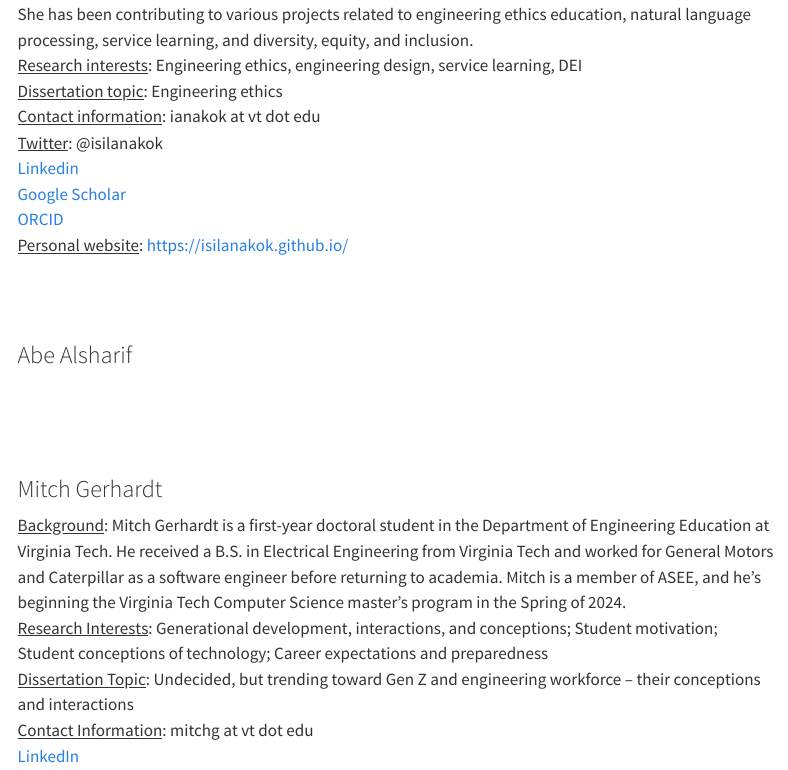
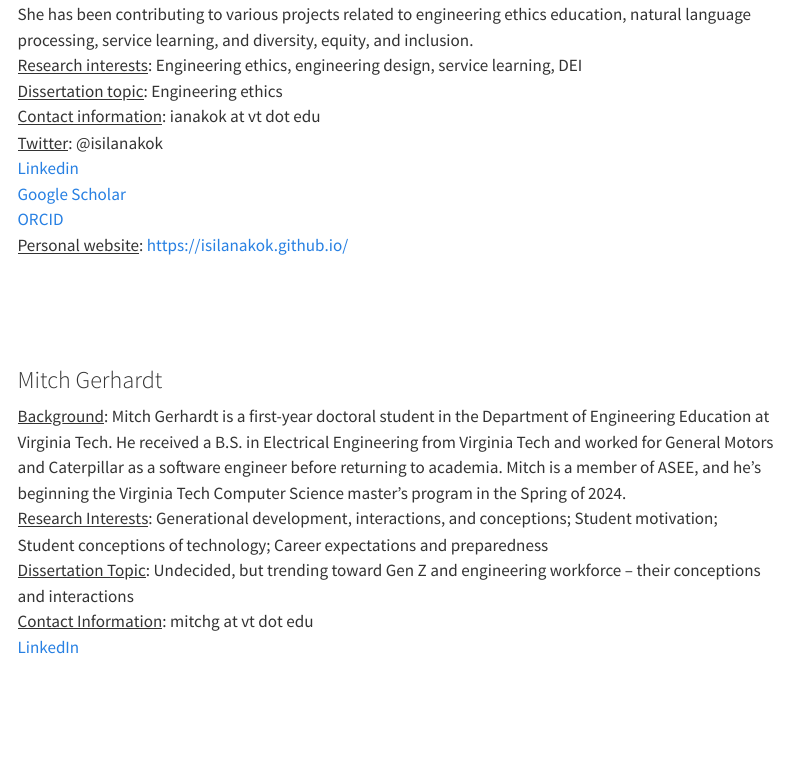
Before and after one commit to andrewskatz/ideeas-lab-site, a Quarto document (ideeas-lab-members.qmd): the page in a window 1100 px wide, from 1060 px down. Rendered offline with R 4.5, knitr and Pandoc in place of Quarto, with nearby package versions; menus at the side of the page are left out.

Commit message:
Remove Abe Alsharif from IDEEAS Lab members list and update related documentation

```diff
--- a/ideeas-lab-members.qmd
+++ b/ideeas-lab-members.qmd
@@ -28,12 +28,6 @@ Before starting starting my doctoral work in engineering education, I bounced ar
 [Google Scholar](https://scholar.google.com/citations?user=lEtuHMQAAAAJ&hl=en&oi=ao) <br/>
 [ORCID](https://orcid.org/0000-0002-1572-8024) <br/>
 <u>Personal website</u>: https://isilanakok.github.io/ <br/>
-
-
-<br/>
-<br/>
-
-### Abe Alsharif
 
 
 
```
Also changed, not shown: docs/search.json, 1 other file.
